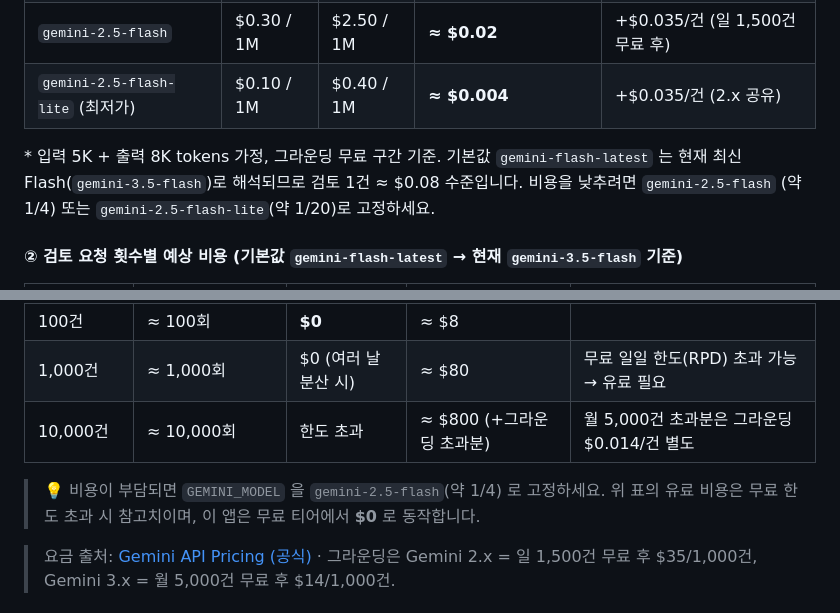
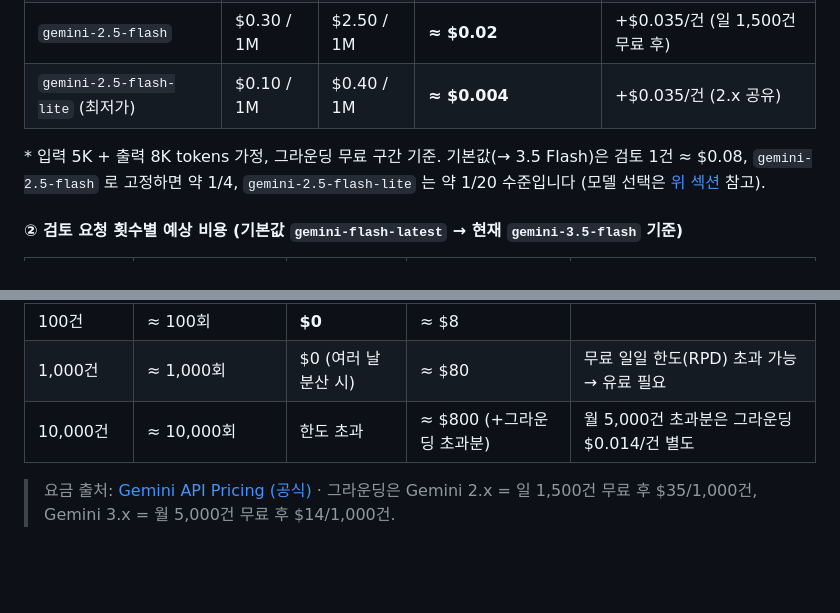
Before and after one commit to aigovsensing/dataset-review, a Markdown page: README.md, 2 parts joined by grey strips. Drawn GitHub-style; blank space fills up the shorter version.

```diff
--- a/README.md
+++ b/README.md
@@ -271,9 +273,9 @@ URL 이 구체적일수록 검토 품질이 올라갑니다. 여러 개는 줄
 | `gemini-2.5-flash` | $0.30 / 1M | $2.50 / 1M | **≈ $0.02** | +$0.035/건 (일 1,500건 무료 후) |
 | `gemini-2.5-flash-lite` (최저가) | $0.10 / 1M | $0.40 / 1M | **≈ $0.004** | +$0.035/건 (2.x 공유) |
 
-\* 입력 5K + 출력 8K tokens 가정, 그라운딩 무료 구간 기준. 기본값 `gemini-flash-latest` 는 현재 최신
-Flash(`gemini-3.5-flash`)로 해석되므로 검토 1건 ≈ $0.08 수준입니다. 비용을 낮추려면 `gemini-2.5-flash`
-(약 1/4) 또는 `gemini-2.5-flash-lite`(약 1/20)로 고정하세요.
+\* 입력 5K + 출력 8K tokens 가정, 그라운딩 무료 구간 기준. 기본값(→ 3.5 Flash)은 검토 1건 ≈ $0.08,
+`gemini-2.5-flash` 로 고정하면 약 1/4, `gemini-2.5-flash-lite` 는 약 1/20 수준입니다
+(모델 선택은 [위 섹션](#모델-선택과-무료-한도-gemini_model) 참고).
 
 #### ② 검토 요청 횟수별 예상 비용 (기본값 `gemini-flash-latest` → 현재 `gemini-3.5-flash` 기준)
 
@@ -284,9 +286,6 @@ Flash(`gemini-3.5-flash`)로 해석되므로 검토 1건 ≈ $0.08 수준입니
 | 100건 | ≈ 100회 | **$0** | ≈ $8 | |
 | 1,000건 | ≈ 1,000회 | $0 (여러 날 분산 시) | ≈ $80 | 무료 일일 한도(RPD) 초과 가능 → 유료 필요 |
 | 10,000건 | ≈ 10,000회 | 한도 초과 | ≈ $800 (+그라운딩 초과분) | 월 5,000건 초과분은 그라운딩 $0.014/건 별도 |
-
-> 💡 비용이 부담되면 `GEMINI_MODEL` 을 `gemini-2.5-flash`(약 1/4) 로 고정하세요. 위 표의 유료 비용은
-> 무료 한도 초과 시 참고치이며, 이 앱은 무료 티어에서 **$0** 로 동작합니다.
 
 > 요금 출처: [Gemini API Pricing (공식)](https://ai.google.dev/gemini-api/docs/pricing) · 그라운딩은
 > Gemini 2.x = 일 1,500건 무료 후 $35/1,000건, Gemini 3.x = 월 5,000건 무료 후 $14/1,000건.
```
Also changed, not shown: other parts of README.md (+26 -24 lines).
